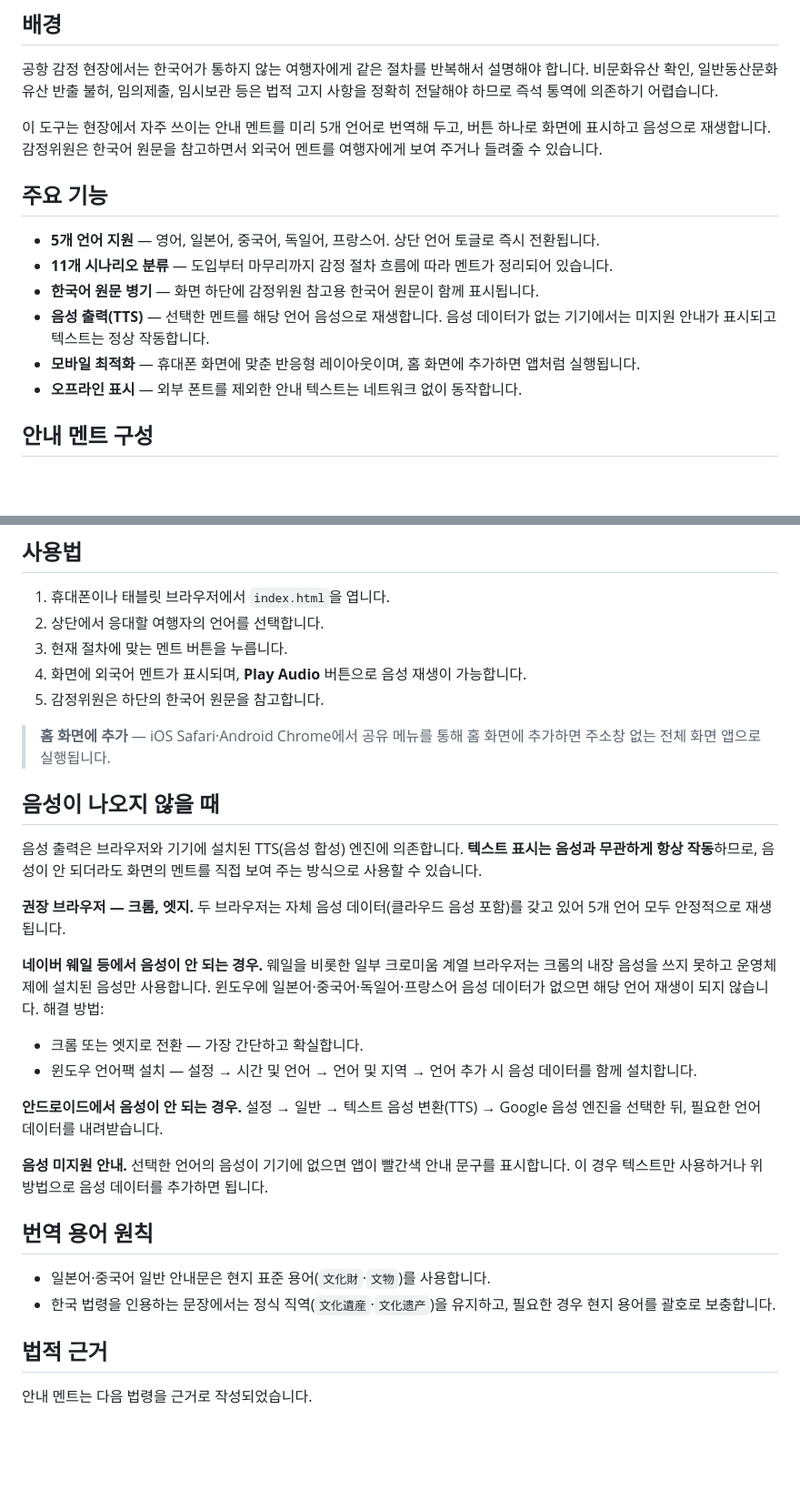
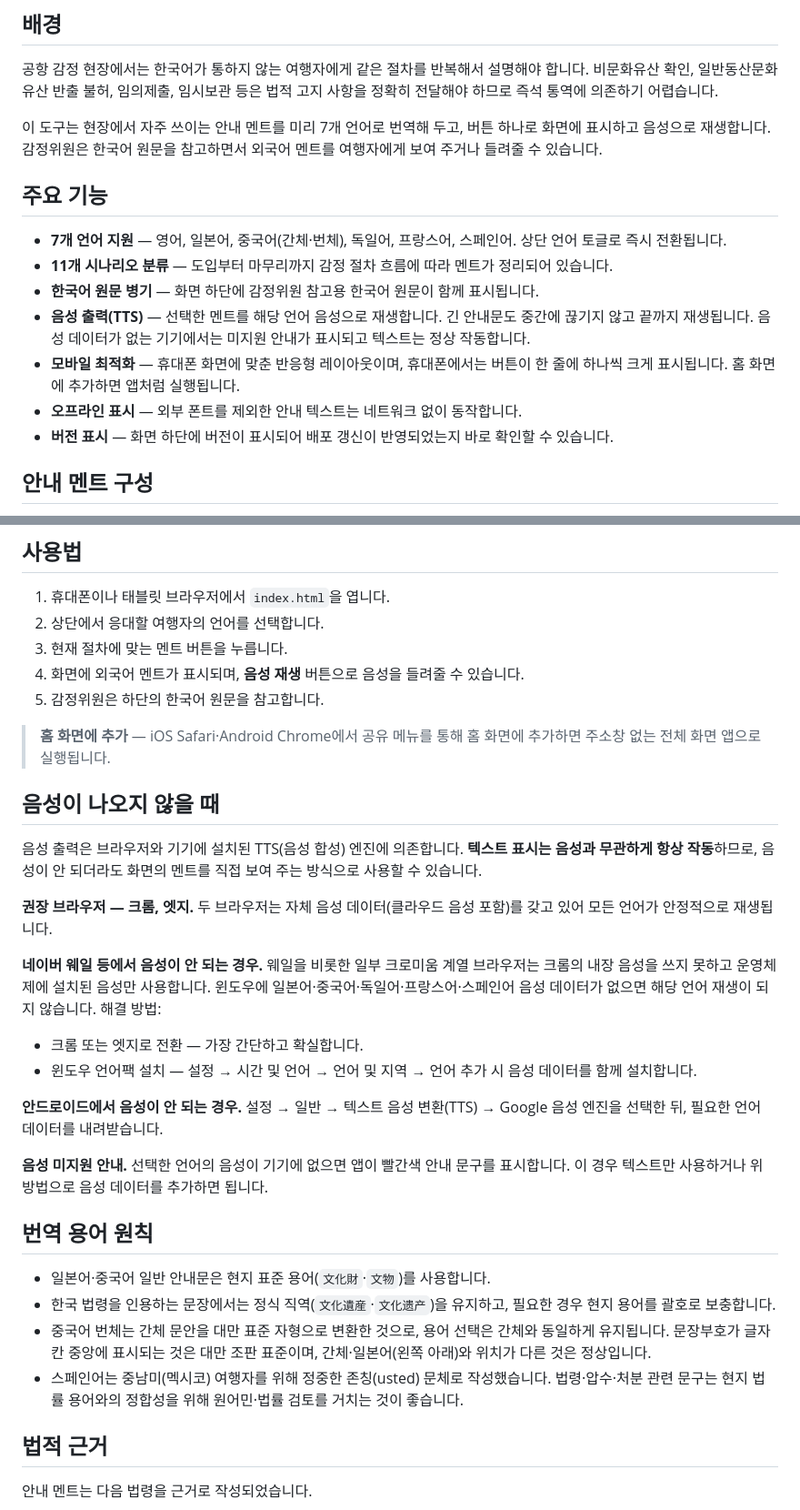
Before and after one commit to pudgala-appraiser/heritage-guide, a Markdown page: README.md, 2 parts joined by grey strips. Shown at 91% size. Rendered like a GitHub page; blank space fills up the shorter version.

```diff
--- a/README.md
+++ b/README.md
@@ -10,16 +10,17 @@
 
 공항 감정 현장에서는 한국어가 통하지 않는 여행자에게 같은 절차를 반복해서 설명해야 합니다. 비문화유산 확인, 일반동산문화유산 반출 불허, 임의제출, 임시보관 등은 법적 고지 사항을 정확히 전달해야 하므로 즉석 통역에 의존하기 어렵습니다.
 
-이 도구는 현장에서 자주 쓰이는 안내 멘트를 미리 5개 언어로 번역해 두고, 버튼 하나로 화면에 표시하고 음성으로 재생합니다. 감정위원은 한국어 원문을 참고하면서 외국어 멘트를 여행자에게 보여 주거나 들려줄 수 있습니다.
+이 도구는 현장에서 자주 쓰이는 안내 멘트를 미리 7개 언어로 번역해 두고, 버튼 하나로 화면에 표시하고 음성으로 재생합니다. 감정위원은 한국어 원문을 참고하면서 외국어 멘트를 여행자에게 보여 주거나 들려줄 수 있습니다.
 
 ## 주요 기능
 
-- **5개 언어 지원** — 영어, 일본어, 중국어, 독일어, 프랑스어. 상단 언어 토글로 즉시 전환됩니다.
+- **7개 언어 지원** — 영어, 일본어, 중국어(간체·번체), 독일어, 프랑스어, 스페인어. 상단 언어 토글로 즉시 전환됩니다.
 - **11개 시나리오 분류** — 도입부터 마무리까지 감정 절차 흐름에 따라 멘트가 정리되어 있습니다.
 - **한국어 원문 병기** — 화면 하단에 감정위원 참고용 한국어 원문이 함께 표시됩니다.
-- **음성 출력(TTS)** — 선택한 멘트를 해당 언어 음성으로 재생합니다. 음성 데이터가 없는 기기에서는 미지원 안내가 표시되고 텍스트는 정상 작동합니다.
-- **모바일 최적화** — 휴대폰 화면에 맞춘 반응형 레이아웃이며, 홈 화면에 추가하면 앱처럼 실행됩니다.
+- **음성 출력(TTS)** — 선택한 멘트를 해당 언어 음성으로 재생합니다. 긴 안내문도 중간에 끊기지 않고 끝까지 재생됩니다. 음성 데이터가 없는 기기에서는 미지원 안내가 표시되고 텍스트는 정상 작동합니다.
+- **모바일 최적화** — 휴대폰 화면에 맞춘 반응형 레이아웃이며, 휴대폰에서는 버튼이 한 줄에 하나씩 크게 표시됩니다. 홈 화면에 추가하면 앱처럼 실행됩니다.
 - **오프라인 표시** — 외부 폰트를 제외한 안내 텍스트는 네트워크 없이 동작합니다.
+- **버전 표시** — 화면 하단에 버전이 표시되어 배포 갱신이 반영되었는지 바로 확인할 수 있습니다.
 
 ## 안내 멘트 구성
 
@@ -32,7 +33,7 @@
 1. 휴대폰이나 태블릿 브라우저에서 `index.html`을 엽니다.
 2. 상단에서 응대할 여행자의 언어를 선택합니다.
 3. 현재 절차에 맞는 멘트 버튼을 누릅니다.
-4. 화면에 외국어 멘트가 표시되며, **Play Audio** 버튼으로 음성 재생이 가능합니다.
+4. 화면에 외국어 멘트가 표시되며, **음성 재생** 버튼으로 음성을 들려줄 수 있습니다.
 5. 감정위원은 하단의 한국어 원문을 참고합니다.
 
 > **홈 화면에 추가** — iOS Safari·Android Chrome에서 공유 메뉴를 통해 홈 화면에 추가하면 주소창 없는 전체 화면 앱으로 실행됩니다.
@@ -41,9 +42,9 @@
 
 음성 출력은 브라우저와 기기에 설치된 TTS(음성 합성) 엔진에 의존합니다. **텍스트 표시는 음성과 무관하게 항상 작동**하므로, 음성이 안 되더라도 화면의 멘트를 직접 보여 주는 방식으로 사용할 수 있습니다.
 
-**권장 브라우저 — 크롬, 엣지.** 두 브라우저는 자체 음성 데이터(클라우드 음성 포함)를 갖고 있어 5개 언어 모두 안정적으로 재생됩니다.
+**권장 브라우저 — 크롬, 엣지.** 두 브라우저는 자체 음성 데이터(클라우드 음성 포함)를 갖고 있어 모든 언어가 안정적으로 재생됩니다.
 
-**네이버 웨일 등에서 음성이 안 되는 경우.** 웨일을 비롯한 일부 크로미움 계열 브라우저는 크롬의 내장 음성을 쓰지 못하고 운영체제에 설치된 음성만 사용합니다. 윈도우에 일본어·중국어·독일어·프랑스어 음성 데이터가 없으면 해당 언어 재생이 되지 않습니다. 해결 방법:
+**네이버 웨일 등에서 음성이 안 되는 경우.** 웨일을 비롯한 일부 크로미움 계열 브라우저는 크롬의 내장 음성을 쓰지 못하고 운영체제에 설치된 음성만 사용합니다. 윈도우에 일본어·중국어·독일어·프랑스어·스페인어 음성 데이터가 없으면 해당 언어 재생이 되지 않습니다. 해결 방법:
 
 - 크롬 또는 엣지로 전환 — 가장 간단하고 확실합니다.
 - 윈도우 언어팩 설치 — 설정 → 시간 및 언어 → 언어 및 지역 → 언어 추가 시 음성 데이터를 함께 설치합니다.
@@ -56,6 +57,8 @@
 
 - 일본어·중국어 일반 안내문은 현지 표준 용어(`文化財`·`文物`)를 사용합니다.
 - 한국 법령을 인용하는 문장에서는 정식 직역(`文化遺産`·`文化遗产`)을 유지하고, 필요한 경우 현지 용어를 괄호로 보충합니다.
+- 중국어 번체는 간체 문안을 대만 표준 자형으로 변환한 것으로, 용어 선택은 간체와 동일하게 유지됩니다. 문장부호가 글자칸 중앙에 표시되는 것은 대만 조판 표준이며, 간체·일본어(왼쪽 아래)와 위치가 다른 것은 정상입니다.
+- 스페인어는 중남미(멕시코) 여행자를 위해 정중한 존칭(usted) 문체로 작성했습니다. 법령·압수·처분 관련 문구는 현지 법률 용어와의 정합성을 위해 원어민·법률 검토를 거치는 것이 좋습니다.
 
 ## 법적 근거
 
```
Also changed, not shown: other parts of README.md (+4 -1 lines).
